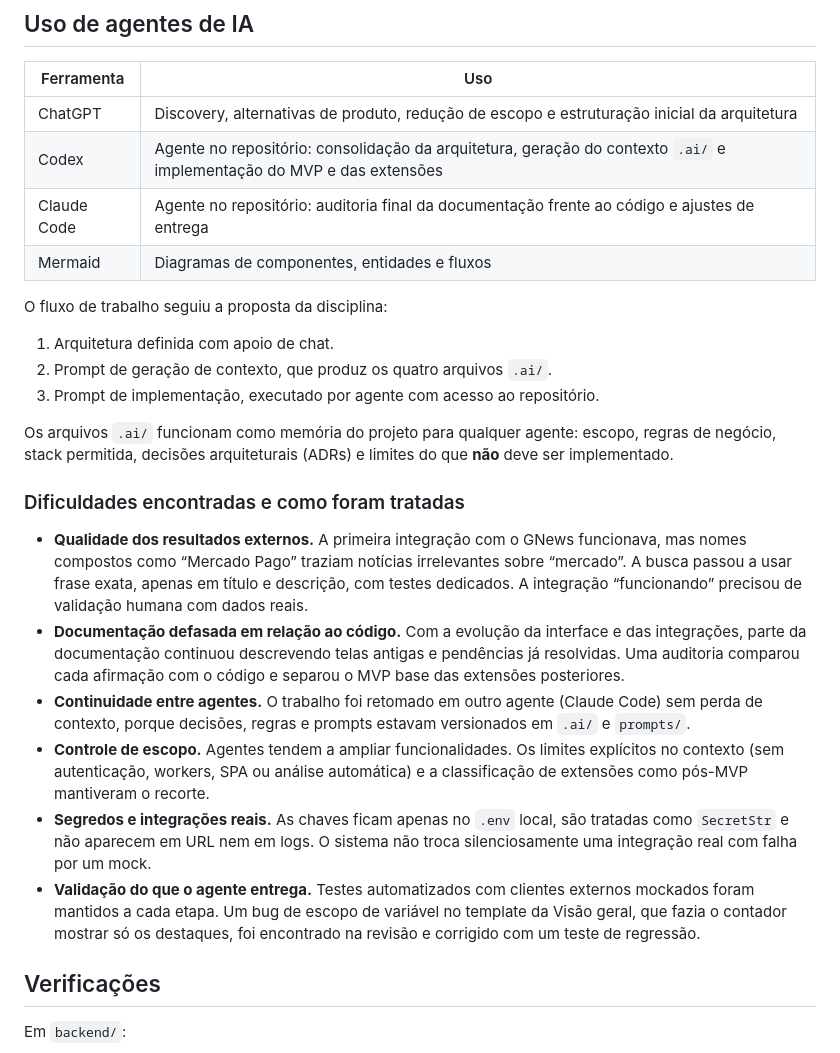
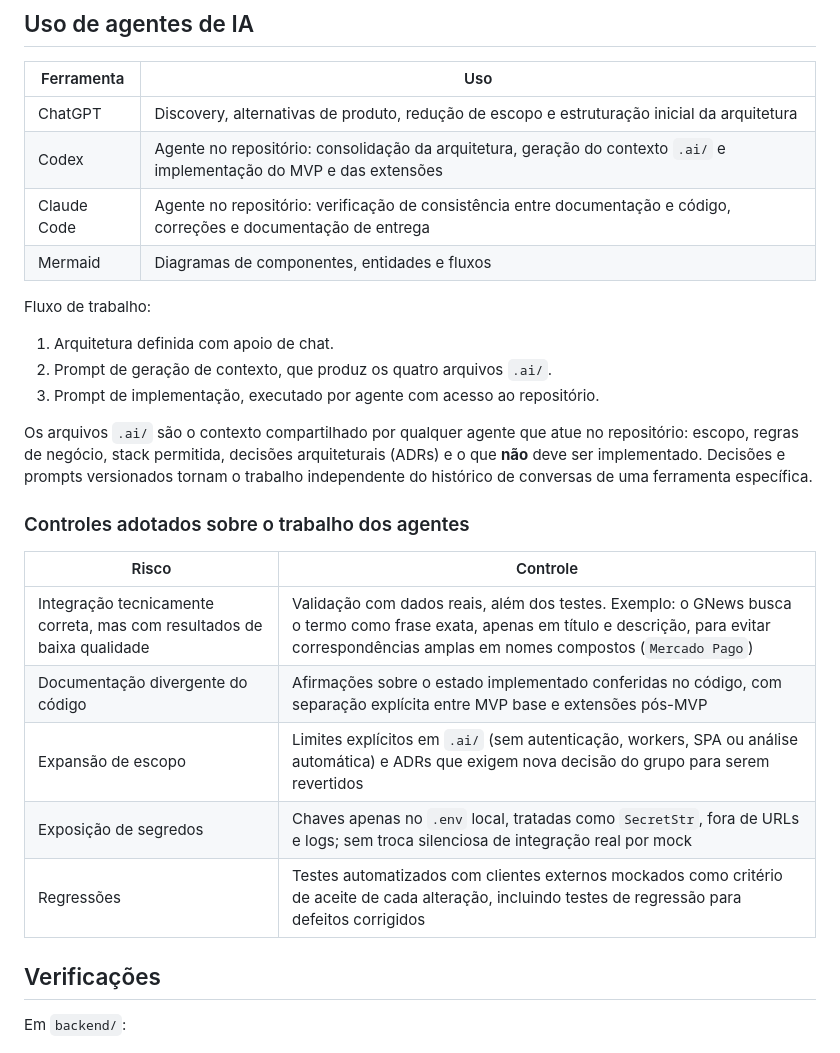
Before and after one commit to bisb-inc/bisb, a Markdown page: README.md, the part around the change. Rendered like a GitHub page.

Commit message:
docs: replace narrative notes with agent usage controls
Rewrite the README agent section as a risk/control table, drop the
narrative about resuming work in another agent and the bug-discovery
story, and use neutral wording for the Claude Code role. Tighten an
informal note in the MVP proposal.

Co-Authored-By: Claude Opus 5.5 (1M context) <noreply@anthropic.com>

```diff
--- a/README.md
+++ b/README.md
@@ -197,25 +197,26 @@ O processo de documentação seguiu uma ordem:
 | --- | --- |
 | ChatGPT | Discovery, alternativas de produto, redução de escopo e estruturação inicial da arquitetura |
 | Codex | Agente no repositório: consolidação da arquitetura, geração do contexto `.ai/` e implementação do MVP e das extensões |
-| Claude Code | Agente no repositório: auditoria final da documentação frente ao código e ajustes de entrega |
+| Claude Code | Agente no repositório: verificação de consistência entre documentação e código, correções e documentação de entrega |
 | Mermaid | Diagramas de componentes, entidades e fluxos |
 
-O fluxo de trabalho seguiu a proposta da disciplina:
+Fluxo de trabalho:
 
 1. Arquitetura definida com apoio de chat.
 2. Prompt de geração de contexto, que produz os quatro arquivos `.ai/`.
 3. Prompt de implementação, executado por agente com acesso ao repositório.
 
-Os arquivos `.ai/` funcionam como memória do projeto para qualquer agente: escopo, regras de negócio, stack permitida, decisões arquiteturais (ADRs) e limites do que **não** deve ser implementado.
+Os arquivos `.ai/` são o contexto compartilhado por qualquer agente que atue no repositório: escopo, regras de negócio, stack permitida, decisões arquiteturais (ADRs) e o que **não** deve ser implementado. Decisões e prompts versionados tornam o trabalho independente do histórico de conversas de uma ferramenta específica.
 
-### Dificuldades encontradas e como foram tratadas
+### Controles adotados sobre o trabalho dos agentes
 
-- **Qualidade dos resultados externos.** A primeira integração com o GNews funcionava, mas nomes compostos como “Mercado Pago” traziam notícias irrelevantes sobre “mercado”. A busca passou a usar frase exata, apenas em título e descrição, com testes dedicados. A integração “funcionando” precisou de validação humana com dados reais.
-- **Documentação defasada em relação ao código.** Com a evolução da interface e das integrações, parte da documentação continuou descrevendo telas antigas e pendências já resolvidas. Uma auditoria comparou cada afirmação com o código e separou o MVP base das extensões posteriores.
-- **Continuidade entre agentes.** O trabalho foi retomado em outro agente (Claude Code) sem perda de contexto, porque decisões, regras e prompts estavam versionados em `.ai/` e `prompts/`.
-- **Controle de escopo.** Agentes tendem a ampliar funcionalidades. Os limites explícitos no contexto (sem autenticação, workers, SPA ou análise automática) e a classificação de extensões como pós-MVP mantiveram o recorte.
-- **Segredos e integrações reais.** As chaves ficam apenas no `.env` local, são tratadas como `SecretStr` e não aparecem em URL nem em logs. O sistema não troca silenciosamente uma integração real com falha por um mock.
-- **Validação do que o agente entrega.** Testes automatizados com clientes externos mockados foram mantidos a cada etapa. Um bug de escopo de variável no template da Visão geral, que fazia o contador mostrar só os destaques, foi encontrado na revisão e corrigido com um teste de regressão.
+| Risco | Controle |
+| --- | --- |
+| Integração tecnicamente correta, mas com resultados de baixa qualidade | Validação com dados reais, além dos testes. Exemplo: o GNews busca o termo como frase exata, apenas em título e descrição, para evitar correspondências amplas em nomes compostos (`Mercado Pago`) |
+| Documentação divergente do código | Afirmações sobre o estado implementado conferidas no código, com separação explícita entre MVP base e extensões pós-MVP |
+| Expansão de escopo | Limites explícitos em `.ai/` (sem autenticação, workers, SPA ou análise automática) e ADRs que exigem nova decisão do grupo para serem revertidos |
+| Exposição de segredos | Chaves apenas no `.env` local, tratadas como `SecretStr`, fora de URLs e logs; sem troca silenciosa de integração real por mock |
+| Regressões | Testes automatizados com clientes externos mockados como critério de aceite de cada alteração, incluindo testes de regressão para defeitos corrigidos |
 
 ## Verificações
 
```
Also changed, not shown: competitive_monitor_mvp.md (+1 -3 lines), docs/arquitetura.md (+1 -1 lines).
